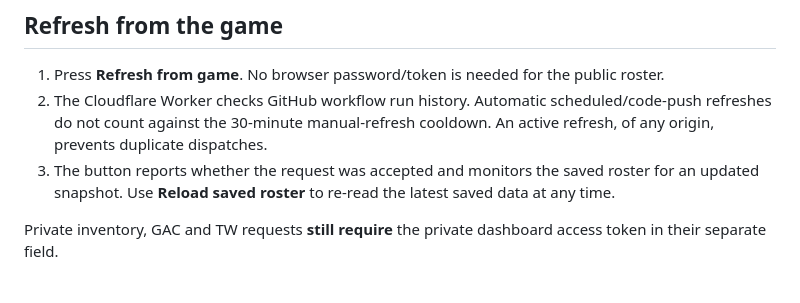
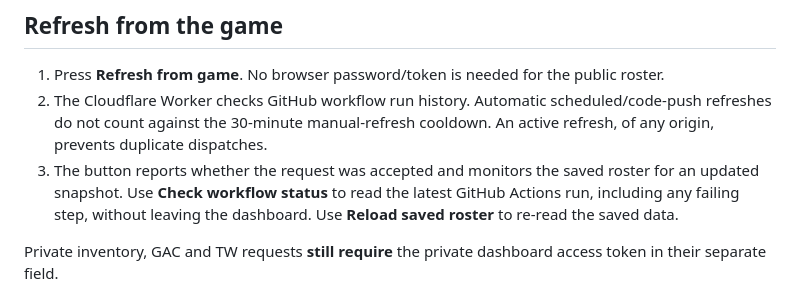
Before and after one commit to mrfaberzen-crypto/Swgoh-data, a Markdown page: README.md, the part around the change. Drawn GitHub-style.

Commit message:
Show GitHub roster workflow status and failing step in SWGOH dashboard

```diff
--- a/README.md
+++ b/README.md
@@ -17,7 +17,7 @@ The dashboard reads a saved snapshot. Reloading it does **not** make a new game
 
 1. Press **Refresh from game**. No browser password/token is needed for the public roster.
 2. The Cloudflare Worker checks GitHub workflow run history. Automatic scheduled/code-push refreshes do not count against the 30-minute manual-refresh cooldown. An active refresh, of any origin, prevents duplicate dispatches.
-3. The button reports whether the request was accepted and monitors the saved roster for an updated snapshot. Use **Reload saved roster** to re-read the latest saved data at any time.
+3. The button reports whether the request was accepted and monitors the saved roster for an updated snapshot. Use **Check workflow status** to read the latest GitHub Actions run, including any failing step, without leaving the dashboard. Use **Reload saved roster** to re-read the saved data.
 
 Private inventory, GAC and TW requests **still require** the private dashboard access token in their separate field.
 
```
